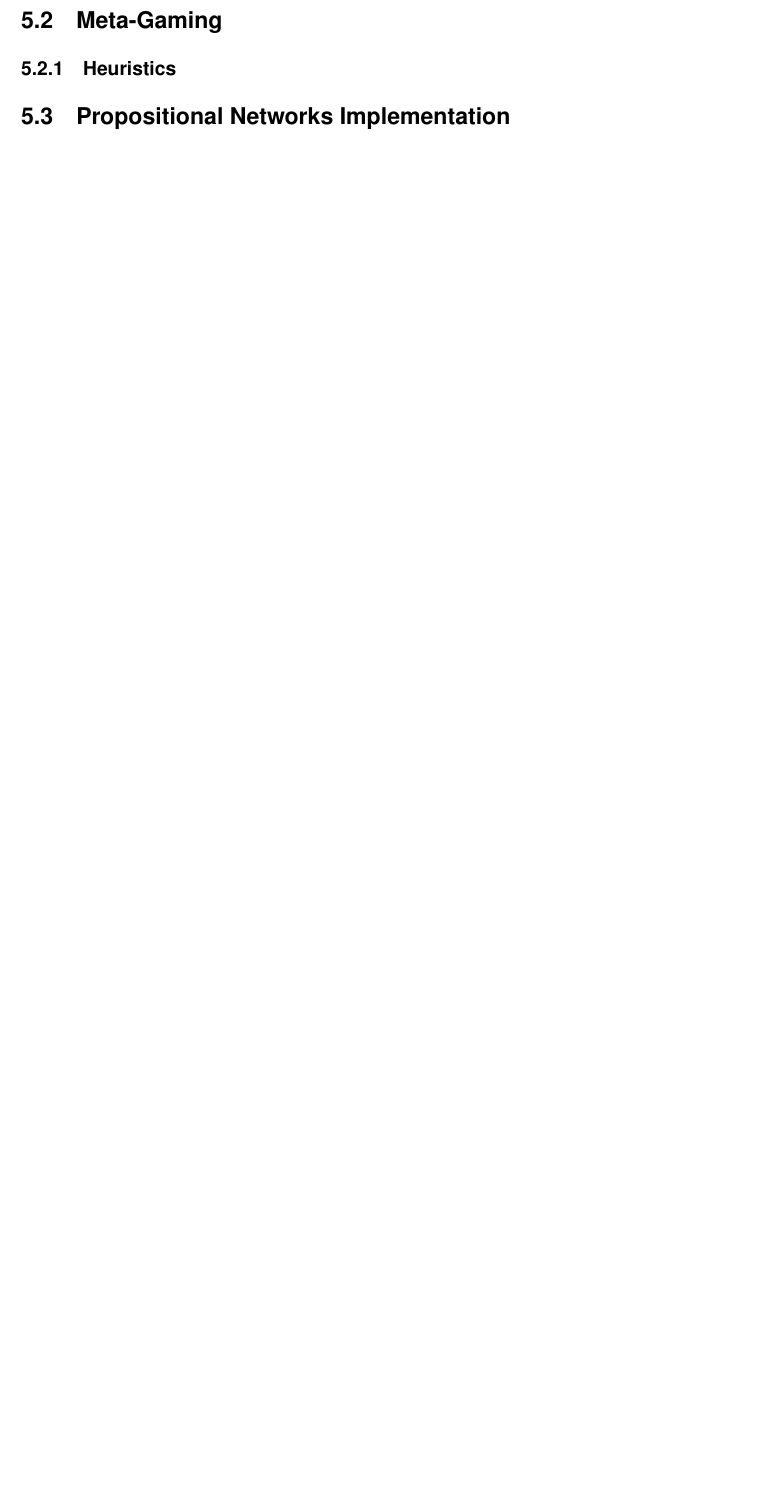
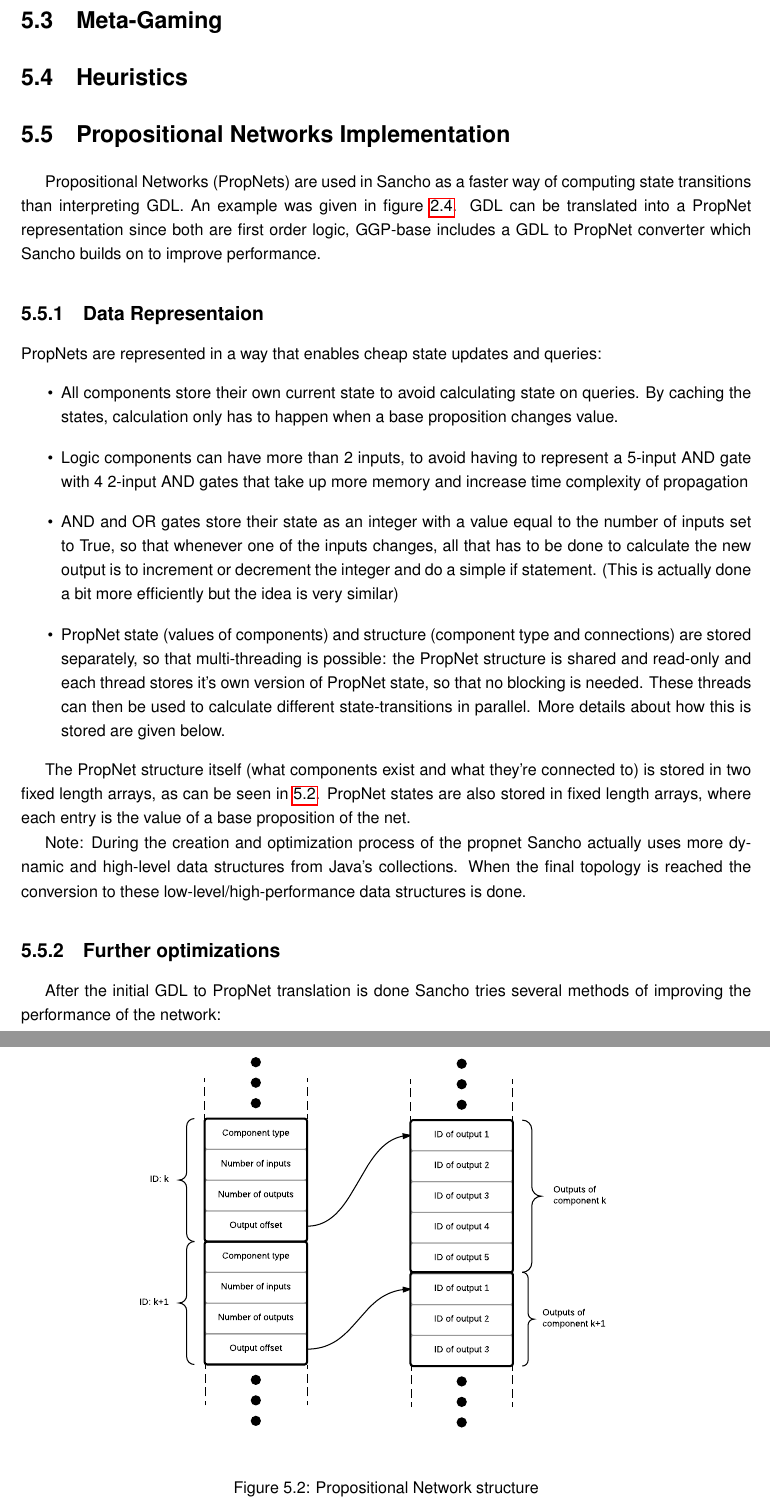
Before and after one commit to ric2b/General-Game-Playing, a LaTeX thesis (dissertation.tex, which reads chapters/sancho_overview.tex, extra_stuff.tex): part of page 34 of 42 before the commit and two parts of pages 34 and 35 of 44 after it, the two joined at a grey line, cut so that both start at the same text, the shorter picture padded with empty space. Compiled offline with pdfLaTeX.

Commit message:
Sancho PropNets

```diff
--- a/chapters/sancho_overview.tex
+++ b/chapters/sancho_overview.tex
@@ -28,7 +33,37 @@ It spawns many different threads but there are only 3 important types:
 
 \section{Meta-Gaming}
 
-\subsection{Heuristics}
+\section{Heuristics}
 
 \section{Propositional Networks Implementation}
 
+Propositional Networks (PropNets) are used in Sancho as a faster way of computing state transitions than interpreting GDL. An example was given in  figure \ref{fig:propnets example}.
+GDL can be translated into a PropNet representation since both are first order logic, GGP-base includes a GDL to PropNet converter which Sancho builds on to improve performance.
+
+\subsection{Data Representaion}
+\noindent PropNets are represented in a way that enables cheap state updates and queries:
+\begin{itemize}
+	\item All components store their own current state to avoid calculating state on queries. By caching the states, calculation only has to happen when a base proposition changes value.
+
+	\item Logic components can have more than 2 inputs, to avoid having to represent a 5-input AND gate with 4 2-input AND gates that take up more memory and increase time complexity of propagation
+
+	\item AND and OR gates store their state as an integer with a value equal to the number of inputs set to True, so that whenever one of the inputs changes, all that has to be done to calculate the new output is to increment or decrement the integer and do a simple if statement. (This is actually done a bit more efficiently but the idea is very similar)
+
+	\item PropNet state (values of components) and structure (component type and connections) are stored separately, so that multi-threading is possible: the PropNet structure is shared and read-only and each thread stores it's own version of PropNet state, so that no blocking is needed. These threads can then be used to calculate different state-transitions in parallel. More details about how this is stored are given below.
+\end{itemize}
+
+The PropNet structure itself (what components exist and what they're connected to) is stored in two fixed length arrays, as can be seen in \ref{fig:propnet_structure}.
+PropNet states are also stored in fixed length arrays, where each entry is the value of a base proposition of the net.
+
+Note: During the creation and optimization process of the propnet Sancho actually uses more dynamic and high-level data structures from Java's collections. When the final topology is reached the conversion to these low-level/high-performance data structures is done.
+
+\begin{figure}[h]
+	\centering
+	\includegraphics[width=0.75\textwidth]{images/PropNet_Structure.pdf}
+	\caption{Propositional Network structure}
+	\label{fig:propnet_structure}
+\end{figure}
+
+\subsection{Further optimizations}
+After the initial GDL to PropNet translation is done Sancho tries several methods of improving the performance of the network:
+\begin{itemize}
--- a/extra_stuff.tex
+++ b/extra_stuff.tex
@@ -11,6 +11,7 @@
 \usepackage{array}
 \usepackage{todonotes}
 \usepackage{pdfpages}
+\usepackage{indentfirst}
 
 %%%%%%%%%%%%% GDL listings %%%%%%%%%%%%%%%%%%%
 
```
Also changed, not shown: images/PropNet_structure.pdf (added), chapters/sancho_overview.tex (20 more changed lines).
